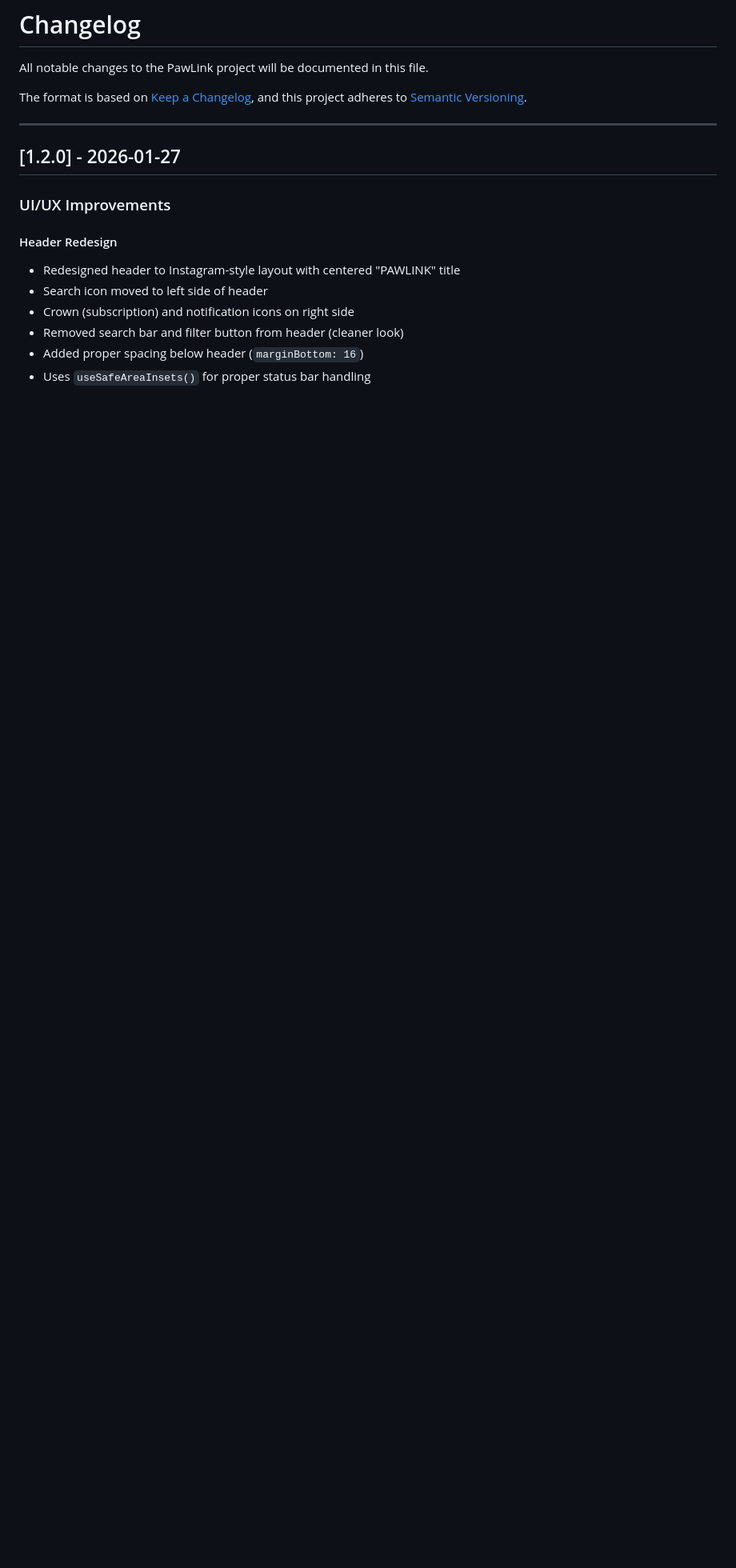
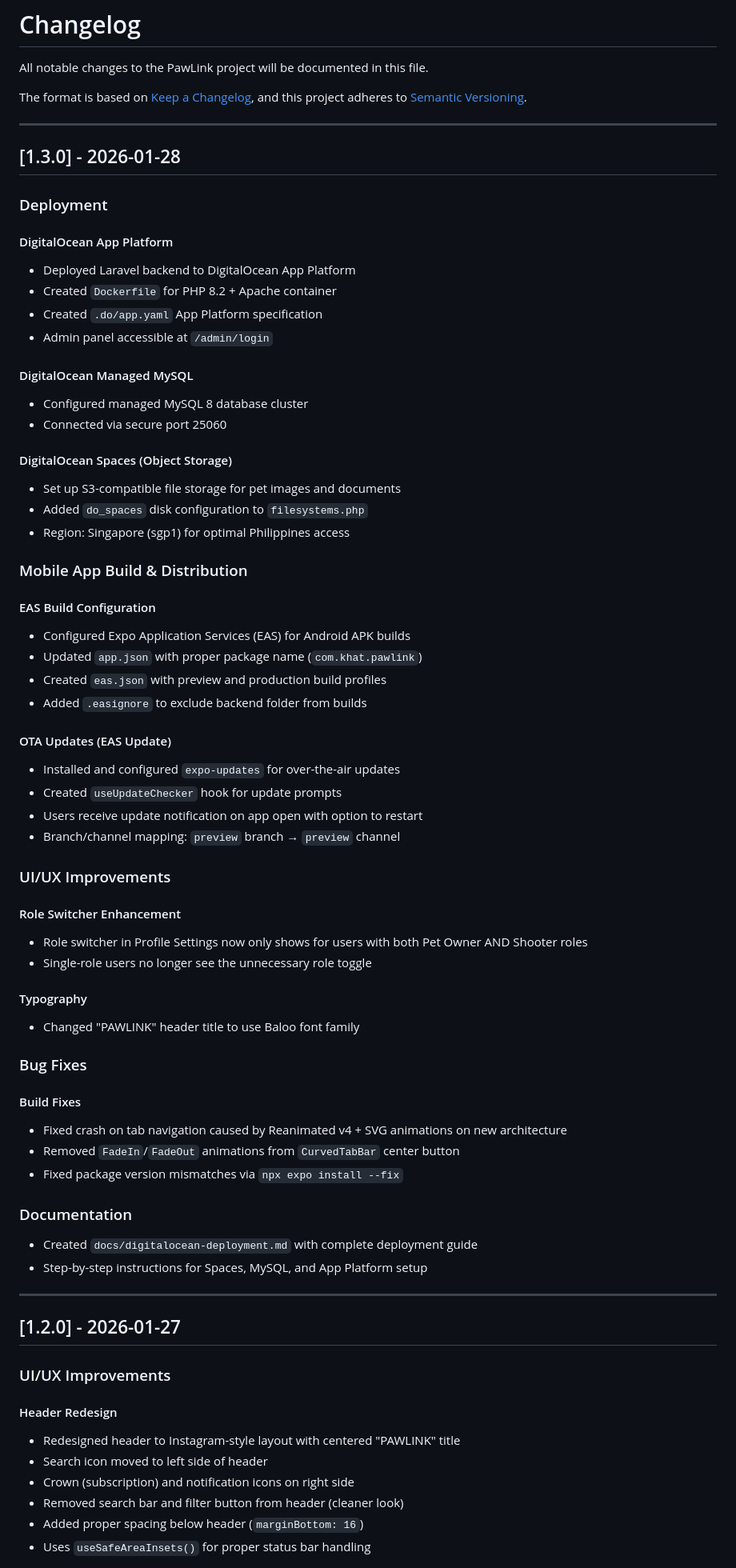
Before and after one commit to NissanAlGaib/KHAT, a Markdown page: CHANGELOG.md, the part around one of its changes. Shown at 80% size. Drawn GitHub-style; blank space fills up the shorter version.

Commit message:
Version 1.3 Changelog

```diff
--- a/CHANGELOG.md
+++ b/CHANGELOG.md
@@ -4,6 +4,61 @@ All notable changes to the PawLink project will be documented in this file.
 
 The format is based on [Keep a Changelog](https://keepachangelog.com/en/1.0.0/),
 and this project adheres to [Semantic Versioning](https://semver.org/spec/v2.0.0.html).
+
+---
+
+## [1.3.0] - 2026-01-28
+
+### Deployment
+
+#### DigitalOcean App Platform
+- Deployed Laravel backend to DigitalOcean App Platform
+- Created `Dockerfile` for PHP 8.2 + Apache container
+- Created `.do/app.yaml` App Platform specification
+- Admin panel accessible at `/admin/login`
+
+#### DigitalOcean Managed MySQL
+- Configured managed MySQL 8 database cluster
+- Connected via secure port 25060
+
+#### DigitalOcean Spaces (Object Storage)
+- Set up S3-compatible file storage for pet images and documents
+- Added `do_spaces` disk configuration to `filesystems.php`
+- Region: Singapore (sgp1) for optimal Philippines access
+
+### Mobile App Build & Distribution
+
+#### EAS Build Configuration
+- Configured Expo Application Services (EAS) for Android APK builds
+- Updated `app.json` with proper package name (`com.khat.pawlink`)
+- Created `eas.json` with preview and production build profiles
+- Added `.easignore` to exclude backend folder from builds
+
+#### OTA Updates (EAS Update)
+- Installed and configured `expo-updates` for over-the-air updates
+- Created `useUpdateChecker` hook for update prompts
+- Users receive update notification on app open with option to restart
+- Branch/channel mapping: `preview` branch → `preview` channel
+
+### UI/UX Improvements
+
+#### Role Switcher Enhancement
+- Role switcher in Profile Settings now only shows for users with both Pet Owner AND Shooter roles
+- Single-role users no longer see the unnecessary role toggle
+
+#### Typography
+- Changed "PAWLINK" header title to use Baloo font family
+
+### Bug Fixes
+
+#### Build Fixes
+- Fixed crash on tab navigation caused by Reanimated v4 + SVG animations on new architecture
+- Removed `FadeIn`/`FadeOut` animations from `CurvedTabBar` center button
+- Fixed package version mismatches via `npx expo install --fix`
+
+### Documentation
+- Created `docs/digitalocean-deployment.md` with complete deployment guide
+- Step-by-step instructions for Spaces, MySQL, and App Platform setup
 
 ---
 
```
Also changed, not shown: other parts of CHANGELOG.md (+1 -0 lines), README.md (+2 -2 lines).
